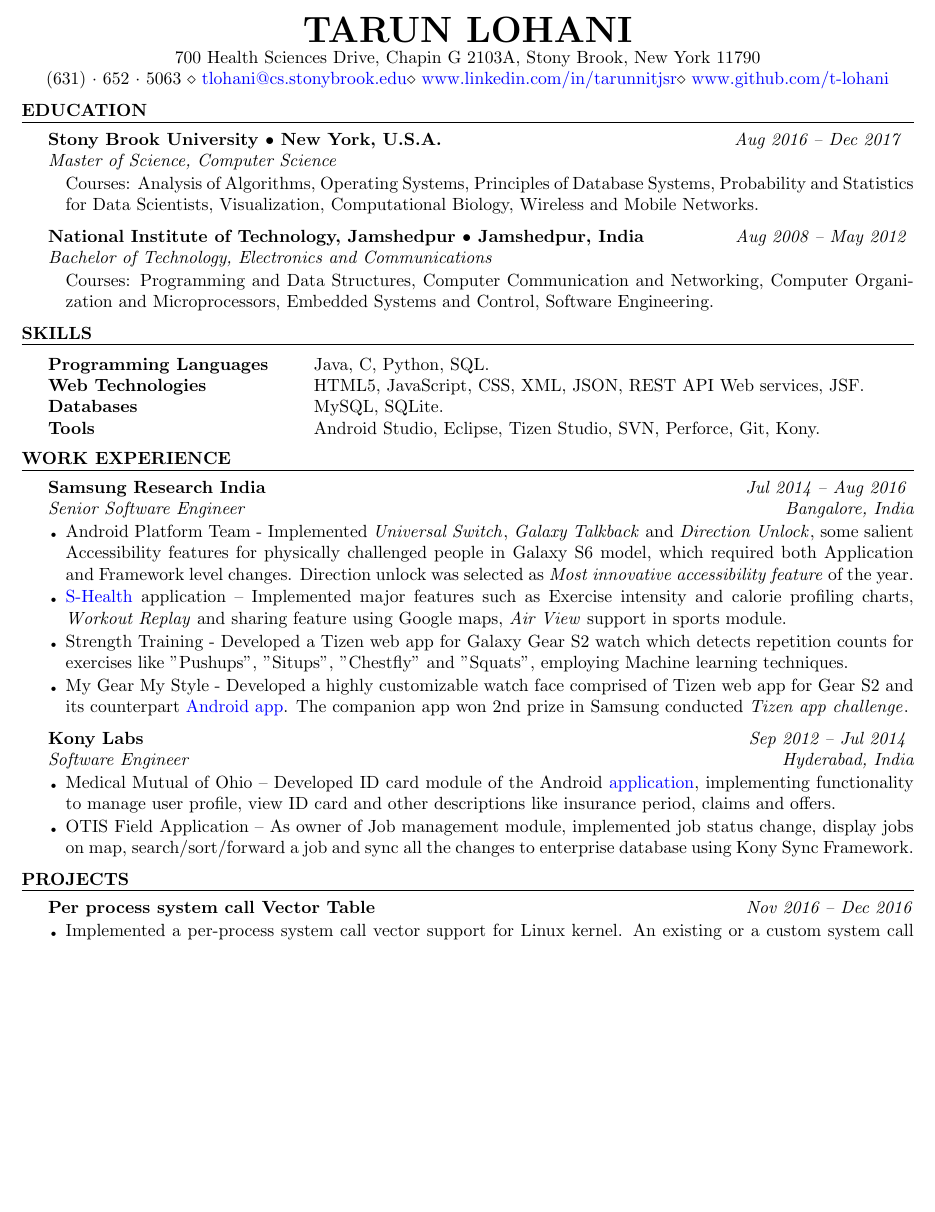
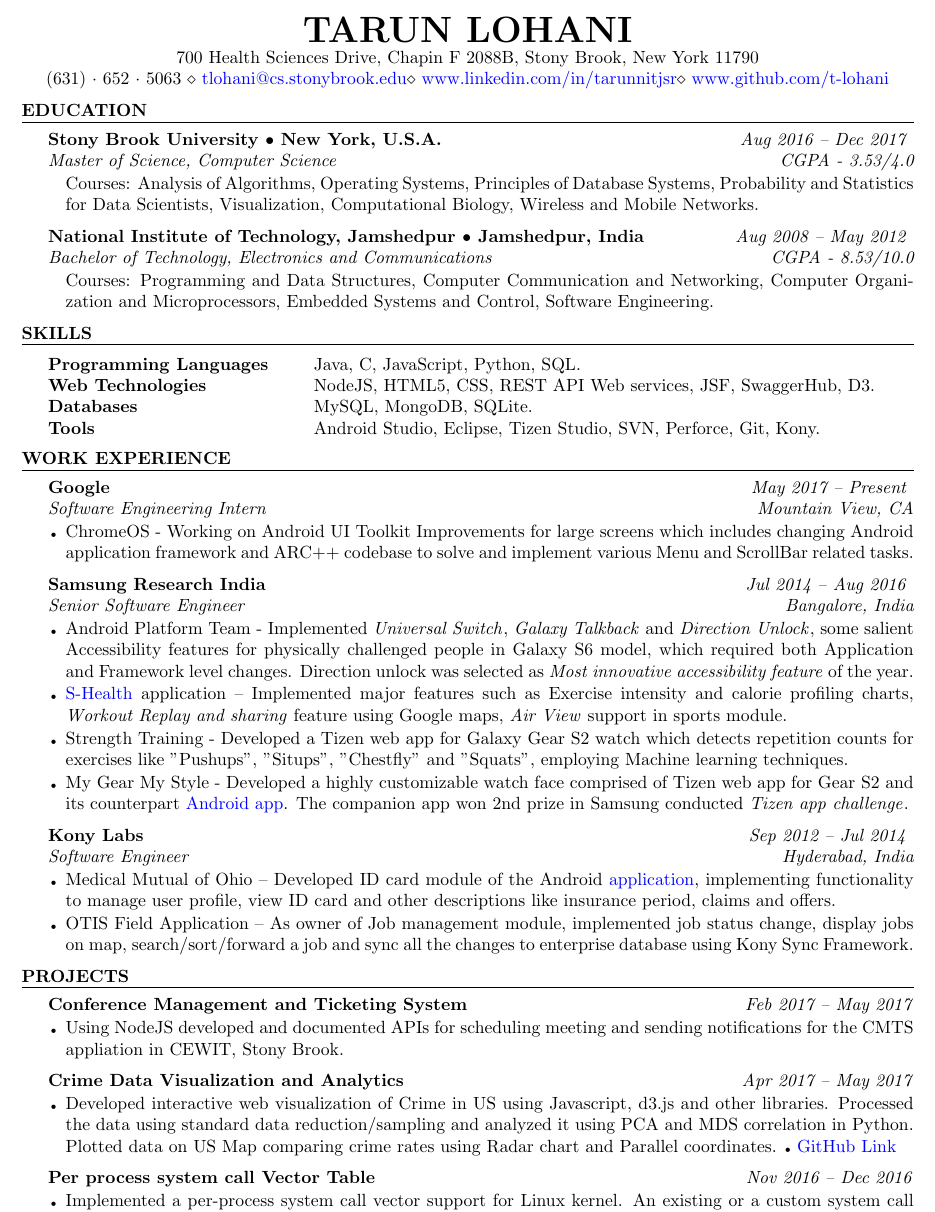
Before and after one commit to t-lohani/Resume, a LaTeX CV (resume_tarun_lohani.tex): part of the page before the commit and part of page 1 of 2 after it, cut so that both start at the same text, the shorter picture padded with empty space. Compiled offline with pdfLaTeX.

Commit message:
Omkar sync

```diff
--- a/resume_tarun_lohani.tex
+++ b/resume_tarun_lohani.tex
@@ -34,7 +34,7 @@
 
 \renewcommand{\baselinestretch}{1.0}
 \name{Tarun Lohani} % Your name
-\address{700 Health Sciences Drive, Chapin G 2103A, Stony Brook, New York 11790} % Your address
+\address{700 Health Sciences Drive, Chapin F 2088B, Stony Brook, New York 11790} % Your address
 \address{
 (631)~$\cdot$~652~$\cdot$~5063 \\
 \href{mailto:tlohani@cs.stonybrook.edu}{tlohani@cs.stonybrook.edu}\\
@@ -52,13 +52,15 @@
 \begin{rSection}{Education}
 
 \begin{rSubsection}
-{Stony Brook University $\bullet$ New York, U.S.A.} {\emph{Aug 2016 -- Dec 2017} }
-{Master of Science, Computer Science } {}
+{Stony Brook University $\bullet$ New York, U.S.A.} {\emph{Aug 2016 -- Dec 2017}}
+{Master of Science, Computer Science }
+{CGPA - 3.53/4.0}
 Courses: Analysis of Algorithms, Operating Systems, Principles of Database Systems, Probability and Statistics for Data Scientists, Visualization, Computational Biology, Wireless and Mobile Networks.
 \end{rSubsection}
 
 \begin{rSubsection}
-{National Institute of Technology, Jamshedpur $\bullet$ Jamshedpur, India} {\emph{Aug 2008 -- May 2012}}{Bachelor of Technology, Electronics and Communications} {}
+{National Institute of Technology, Jamshedpur $\bullet$ Jamshedpur, India} {\emph{Aug 2008 -- May 2012}}{Bachelor of Technology, Electronics and Communications}
+{CGPA - 8.53/10.0}
 \item[]
 %{{Thesis: \href{http://sci-edit.net/journal/index.php/cgt/article/download/40/35}{Fama French Three Factor Model in Indian Stock Market} }}  \\
 %{{Research Publication: \href{http://www.iosrjournals.org/iosr-jbm/papers/vol2-issue1/A0210104.pdf?id=5531}{Analysis of Equity Based Mutual Funds in India} }} \\
@@ -75,11 +77,11 @@ Courses: Programming and Data Structures, Computer Communication and Networking,
 \begin{rSection}{Skills}
 
 \begin{tabular}{ @{} >{\bfseries}l @{\hspace{6ex}} l }
-Programming Languages & Java, C, Python, SQL.
+Programming Languages & Java, C, JavaScript, Python, SQL.
 \\
-Web Technologies & HTML5, JavaScript, CSS, XML, JSON, REST API Web services, JSF.
+Web Technologies & NodeJS, HTML5, CSS, REST API Web services, JSF, SwaggerHub, D3.
 \\
-Databases & MySQL, SQLite.
+Databases & MySQL, MongoDB, SQLite.
 \\
 Tools & Android Studio, Eclipse, Tizen Studio, SVN, Perforce, Git, Kony.
 \end{tabular}
@@ -95,9 +97,15 @@ Tools & Android Studio, Eclipse, Tizen Studio, SVN, Perforce, Git, Kony.
 
 %------------------------------------------------
 
+\begin{rSubsection}{Google}{\emph{ May 2017 -- Present}}{Software Engineering Intern}{Mountain View, CA}
+\item ChromeOS - Working on Android UI Toolkit Improvements for large screens which includes changing Android application framework and ARC++ codebase to solve and implement various Menu and ScrollBar related tasks.
+\end{rSubsection}
+
+%------------------------------------------------
+
 \begin{rSubsection}{Samsung Research India}{\emph{ Jul 2014 -- Aug 2016}}{Senior Software Engineer}{Bangalore, India}
 \item Android Platform Team - Implemented {\emph{Universal Switch}}, {\emph{Galaxy Talkback}} and {\emph{Direction Unlock}}, some salient Accessibility features for physically challenged people in Galaxy S6 model, which required both Application and Framework level changes. Direction unlock was selected as {\emph{Most innovative accessibility feature}} of the year.
-\item \href{https://play.google.com/store/apps/details?id=com.sec.android.app.shealth&hl=en}{S-Health} application -- Implemented major features such as Exercise intensity and calorie profiling charts, {\emph{Workout Replay}} and sharing feature using Google maps, {\emph{Air View}} support in sports module.
+\item \href{https://play.google.com/store/apps/details?id=com.sec.android.app.shealth&hl=en}{S-Health} application -- Implemented major features such as Exercise intensity and calorie profiling charts, {\emph{Workout Replay and sharing}} feature using Google maps, {\emph{Air View}} support in sports module.
 \item Strength Training - Developed a Tizen web app for Galaxy Gear S2 watch which detects repetition counts for exercises like "Pushups", "Situps", "Chestfly" and "Squats", employing Machine learning techniques.
 \item My Gear My Style - Developed a highly customizable watch face comprised of Tizen web app for Gear S2 and its counterpart \href{https://play.google.com/store/apps/details?id=com.samsung.mygearmystyle&hl=en}{Android app}. The companion app won 2nd prize in Samsung conducted {\emph{Tizen app challenge}}.
 %\item Worked for {\emph{Timeline share}} app which tracks the movement of users during a journey and prepares a timeline which could be shared on social networking sites. Implemented the feature to filter out similar photos.
@@ -121,6 +129,24 @@ Tools & Android Studio, Eclipse, Tizen Studio, SVN, Perforce, Git, Kony.
 %----------------------------------------------------------------------------------------
 \begin{rSection}{Projects}
 
+%----------------------------------------------------------------------------------------
+% CMTS - Advanced Project
+%----------------------------------------------------------------------------------------
+
+\begin{rSubsection}{Conference Management and Ticketing System} {\emph {Feb 2017 -- May 2017}}{}{}
+	\item Using NodeJS developed and documented APIs for scheduling meeting and sending notifications for the CMTS appliation in CEWIT, Stony Brook.
+\end{rSubsection}
+
+
+%----------------------------------------------------------------------------------------
+% Crime data visulaization - Visualization
+%----------------------------------------------------------------------------------------
+
+\begin{rSubsection}{Crime Data Visualization and Analytics} {\emph {Apr 2017 -- May 2017}}{}{}
+\item Developed interactive web visualization of Crime in US using Javascript, d3.js and other libraries. Processed the data using standard data reduction/sampling and analyzed it using PCA and MDS correlation in Python. Plotted data on US Map comparing crime rates using Radar chart and Parallel coordinates.
+{\tiny$\bullet$}
+\href{https://github.com/t-lohani/Crime-data-visualization-and-analytics}{GitHub Link}
+\end{rSubsection}
 
 %----------------------------------------------------------------------------------------
 % Per process system call hw3 OS
@@ -146,8 +174,5 @@ Tools & Android Studio, Eclipse, Tizen Studio, SVN, Perforce, Git, Kony.
 % Xmergesort hw1 OS
 %----------------------------------------------------------------------------------------
 
-%\begin{rSubsection}{Xmergesort System Call} {\emph {Sep 2016 - Oct 2016}}{}{}
-%\item Developed a system call for Linux which takes two sorted input text files and merges them to generate a single sorted output file.
-%{\tiny$\bullet$}
-%\href{https://github.com/t-lohani/Xmergesort-System-Call}{GitHub Link}
-%\end{rSubsection}
+\begin{rSubsection}{Xmergesort System Call} {\emph {Sep 2016 - Oct 2016}}{}{}
+\item Developed a system call for Linux which takes two sorted input text files and merges them to generate a single sorted output file.
```
Also changed, not shown: resume_tarun_lohani.pdf, resume_tarun_lohani.tex (5 more changed lines), 3 other files.
